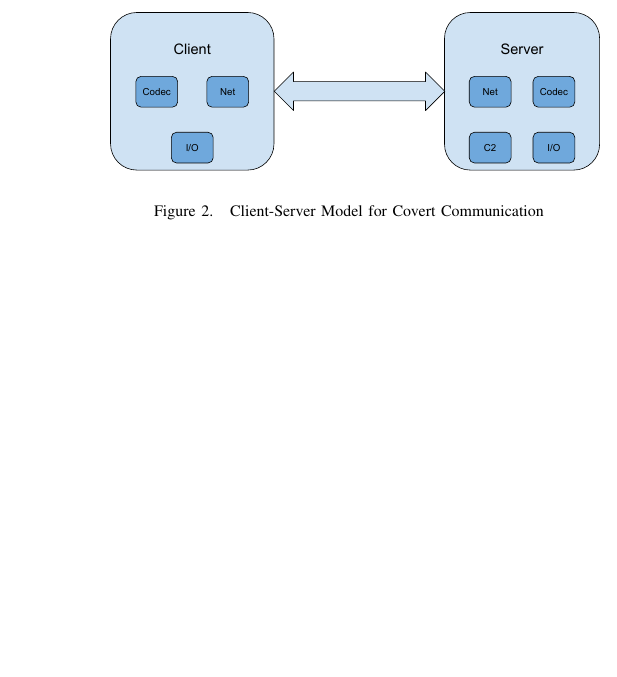
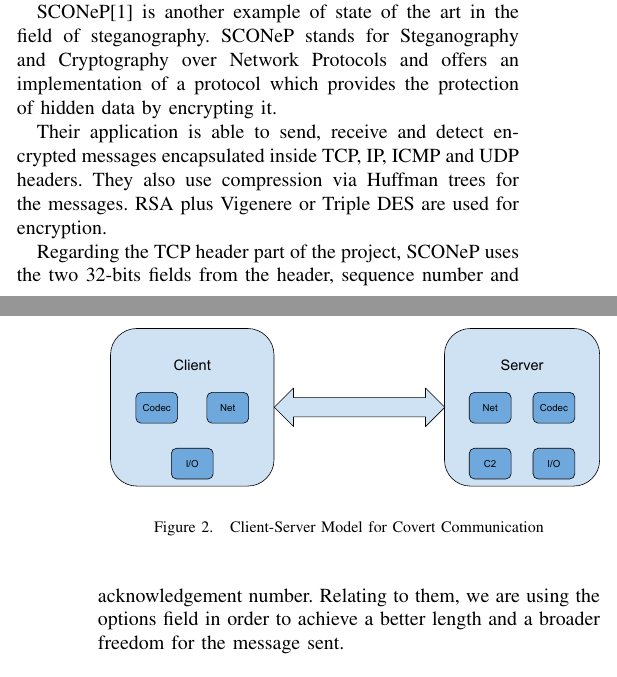
Before and after one commit to Radsta/soa_hidden_tcp, a LaTeX paper (doc/paper/my-paper.tex, which reads doc/paper/src/related.tex): part of one column of page 2 of 2 before the commit and two parts of the columns of pages 1 and 2 of 2 after it, the two joined at a grey line, cut at the place of the change, the shorter picture padded with empty space. Compiled offline with pdfLaTeX.

Commit message:
fixer related and added related 2

```diff
--- a/doc/paper/src/related.tex
+++ b/doc/paper/src/related.tex
@@ -12,3 +22,18 @@ One attempt to use steganography for hiding messages in TCP/IP headers was prese
   \caption{IP header structure}
   \label{fig:related}
 \end{figure}
+
+SCONeP\cite{ciobanu2011sconep} is another example of state of the art in the
+field of steganography. SCONeP stands for Steganography and Cryptography over
+Network Protocols and offers an implementation of a protocol which provides
+the protection of hidden data by encrypting it.
+
+Their application is able to send, receive and detect encrypted messages
+encapsulated inside TCP, IP, ICMP and UDP headers. They also use compression
+via Huffman trees for the messages. RSA plus Vigenere or Triple DES are used
+for encryption.
+
+Regarding the TCP header part of the project, SCONeP uses the two 32-bits
+fields from the header, sequence number and acknowledgement number. Relating
+to them, we are using the options field in order to achieve a better length
+and a broader freedom for the message sent.
```
Also changed, not shown: doc/paper/src/related.tex (16 more changed lines).
